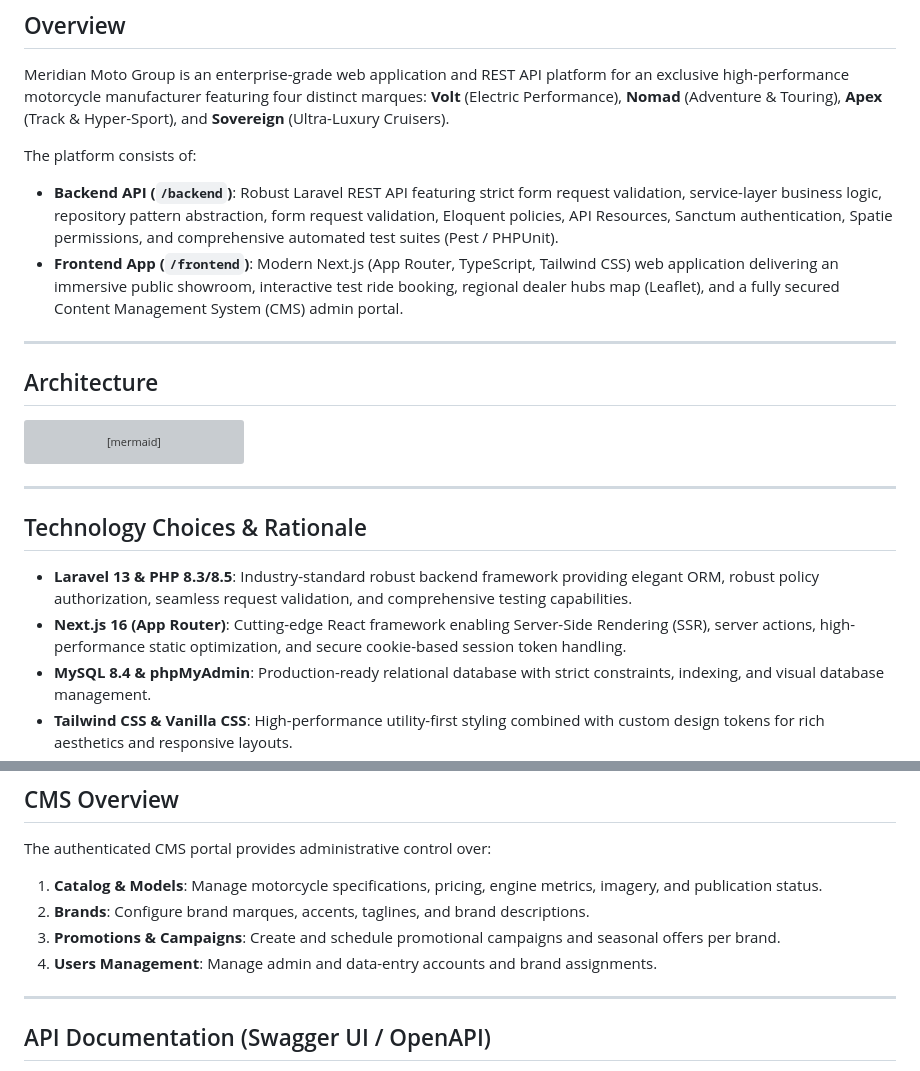
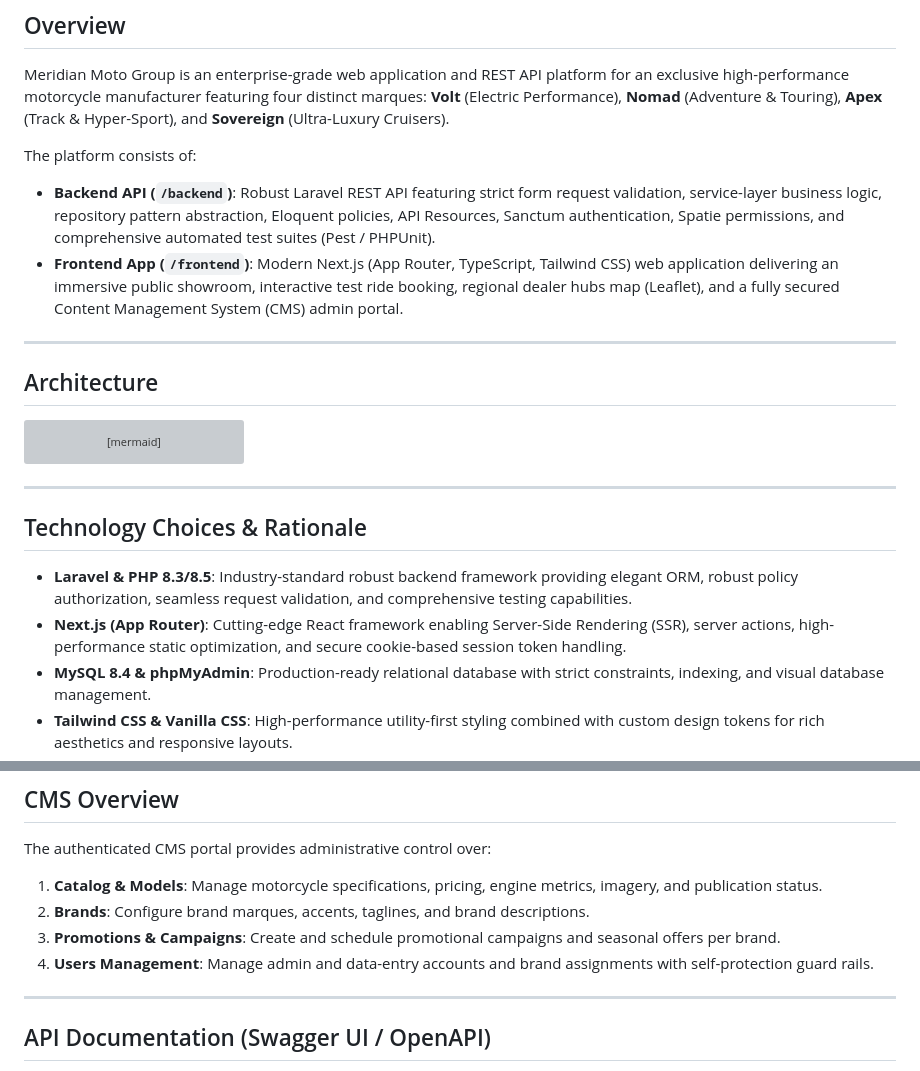
Before and after one commit to mohamedabdelazizahmed/meridian-moto-group, a Markdown page: README.md, 2 parts joined by grey strips. GitHub-like rendering; grey boxes are pictures that could not be loaded.

```diff
--- a/README.md
+++ b/README.md
@@ -9,7 +9,7 @@
 Meridian Moto Group is an enterprise-grade web application and REST API platform for an exclusive high-performance motorcycle manufacturer featuring four distinct marques: **Volt** (Electric Performance), **Nomad** (Adventure & Touring), **Apex** (Track & Hyper-Sport), and **Sovereign** (Ultra-Luxury Cruisers).
 
 The platform consists of:
-- **Backend API (`/backend`)**: Robust Laravel REST API featuring strict form request validation, service-layer business logic, repository pattern abstraction, form request validation, Eloquent policies, API Resources, Sanctum authentication, Spatie permissions, and comprehensive automated test suites (Pest / PHPUnit).
+- **Backend API (`/backend`)**: Robust Laravel REST API featuring strict form request validation, service-layer business logic, repository pattern abstraction, Eloquent policies, API Resources, Sanctum authentication, Spatie permissions, and comprehensive automated test suites (Pest / PHPUnit).
 - **Frontend App (`/frontend`)**: Modern Next.js (App Router, TypeScript, Tailwind CSS) web application delivering an immersive public showroom, interactive test ride booking, regional dealer hubs map (Leaflet), and a fully secured Content Management System (CMS) admin portal.
 
 ---
@@ -29,8 +29,8 @@ graph TD
 
 ## Technology Choices & Rationale
 
-- **Laravel 13 & PHP 8.3/8.5**: Industry-standard robust backend framework providing elegant ORM, robust policy authorization, seamless request validation, and comprehensive testing capabilities.
-- **Next.js 16 (App Router)**: Cutting-edge React framework enabling Server-Side Rendering (SSR), server actions, high-performance static optimization, and secure cookie-based session token handling.
+- **Laravel & PHP 8.3/8.5**: Industry-standard robust backend framework providing elegant ORM, robust policy authorization, seamless request validation, and comprehensive testing capabilities.
+- **Next.js (App Router)**: Cutting-edge React framework enabling Server-Side Rendering (SSR), server actions, high-performance static optimization, and secure cookie-based session token handling.
 - **MySQL 8.4 & phpMyAdmin**: Production-ready relational database with strict constraints, indexing, and visual database management.
 - **Tailwind CSS & Vanilla CSS**: High-performance utility-first styling combined with custom design tokens for rich aesthetics and responsive layouts.
 - **Docker Compose**: Containerized multi-service architecture ensuring identical behavior across development and production environments.
@@ -77,7 +94,7 @@ The authenticated CMS portal provides administrative control over:
 1. **Catalog & Models**: Manage motorcycle specifications, pricing, engine metrics, imagery, and publication status.
 2. **Brands**: Configure brand marques, accents, taglines, and brand descriptions.
 3. **Promotions & Campaigns**: Create and schedule promotional campaigns and seasonal offers per brand.
-4. **Users Management**: Manage admin and data-entry accounts and brand assignments.
+4. **Users Management**: Manage admin and data-entry accounts and brand assignments with self-protection guard rails.
 
 ---
 
```
Also changed, not shown: other parts of README.md (+29 -0 lines).
